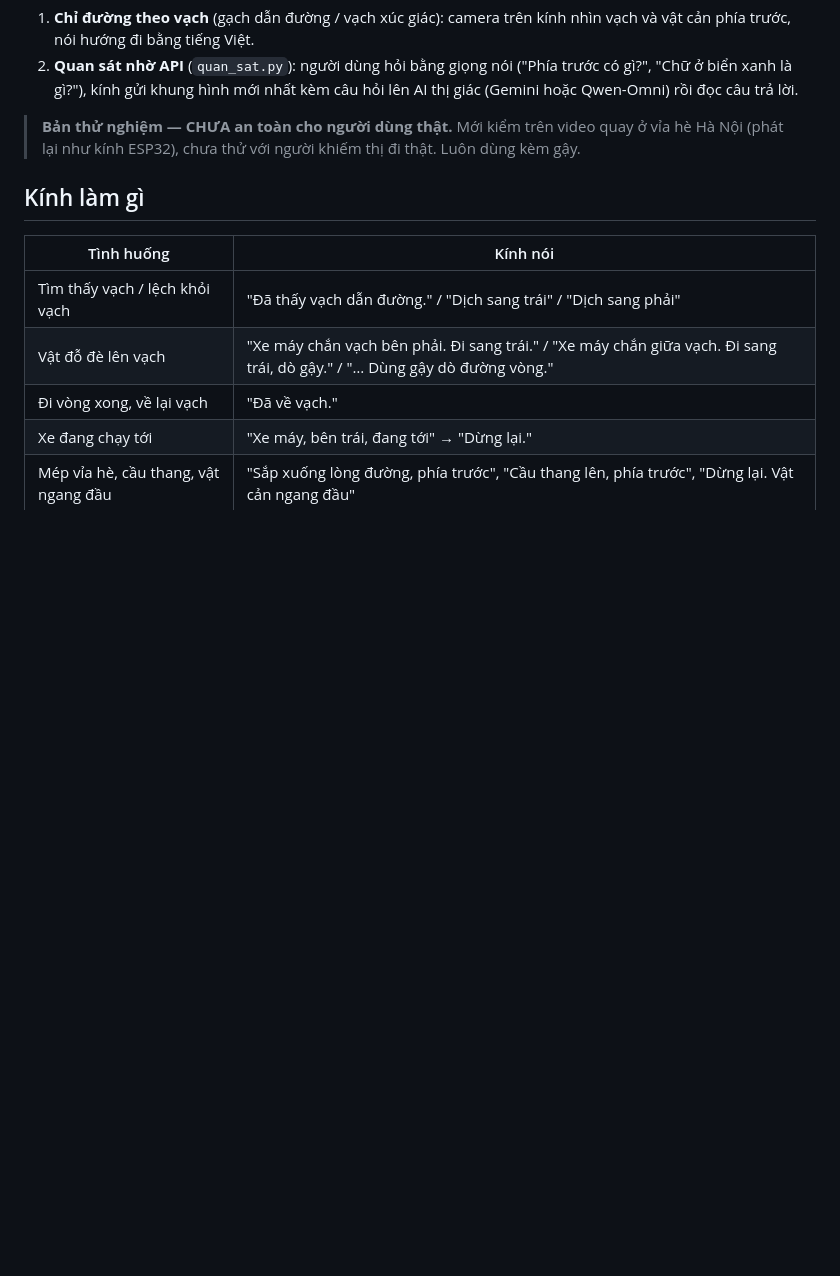
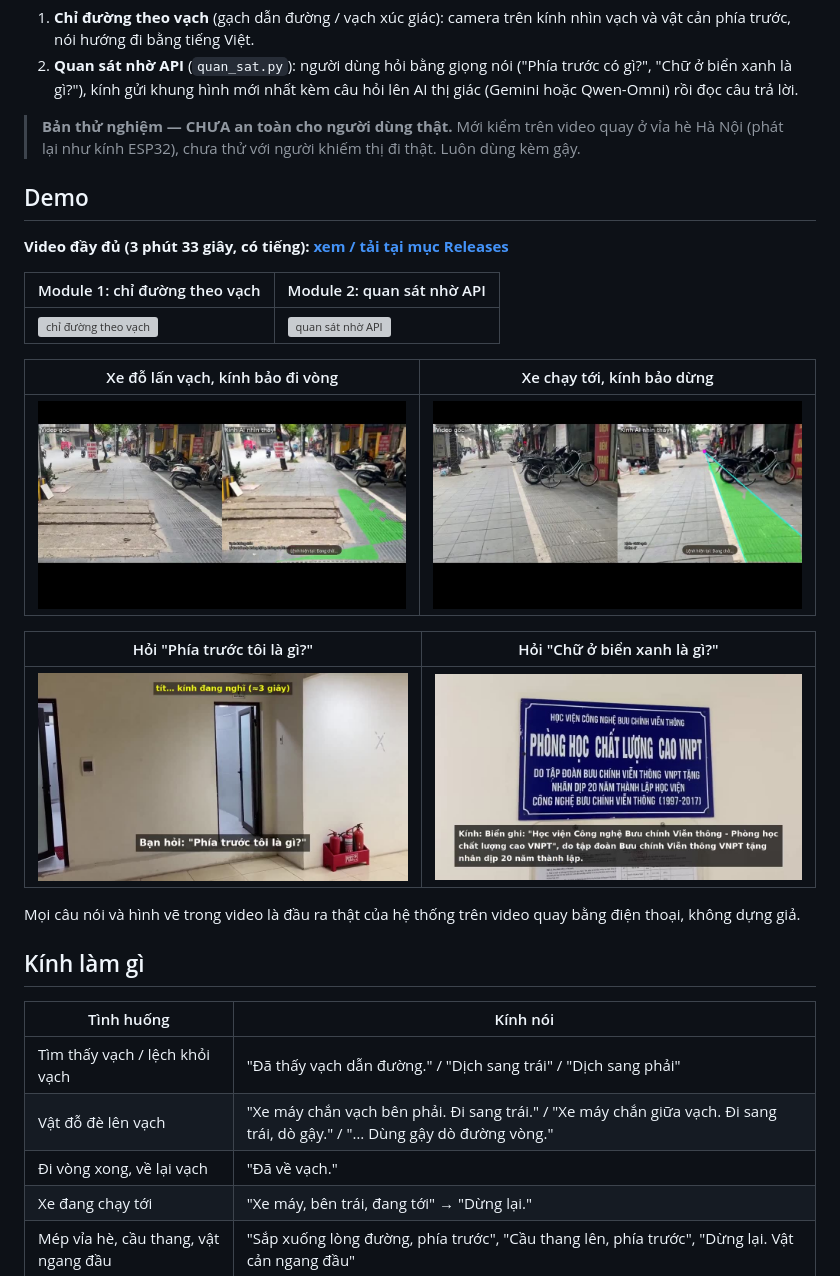
Before and after one commit to ducanhdhtb06-hub/VisionAid, a Markdown page: README.md, the part around the change. Rendered like a GitHub page; pictures changed too: docs/anh/chi_duong_xe_lan_vach.jpg (added), docs/anh/chi_duong_xe_toi.jpg (added), docs/anh/quan_sat_bien_xanh.jpg (added); blank space fills up the shorter version; grey boxes are pictures that could not be loaded.

Commit message:
README: thêm mục Demo (ảnh động, ảnh chụp, link video trong Releases)

```diff
--- a/README.md
+++ b/README.md
@@ -9,6 +9,24 @@ Hai module của kính AI glassai:
 
 > **Bản thử nghiệm — CHƯA an toàn cho người dùng thật.** Mới kiểm trên video quay ở vỉa hè Hà Nội (phát lại như kính
 > ESP32), chưa thử với người khiếm thị đi thật. Luôn dùng kèm gậy.
+
+## Demo
+
+**Video đầy đủ (3 phút 33 giây, có tiếng): [xem / tải tại mục Releases](https://github.com/ducanhdhtb06-hub/glassai/releases/tag/demo-v0.1)**
+
+| Module 1: chỉ đường theo vạch | Module 2: quan sát nhờ API |
+|---|---|
+| ![chỉ đường theo vạch](docs/anh/demo_chi_duong.gif) | ![quan sát nhờ API](docs/anh/demo_quan_sat.gif) |
+
+| Xe đỗ lấn vạch, kính bảo đi vòng | Xe chạy tới, kính bảo dừng |
+|---|---|
+| ![xe đỗ lấn vạch](docs/anh/chi_duong_xe_lan_vach.jpg) | ![xe chạy tới](docs/anh/chi_duong_xe_toi.jpg) |
+
+| Hỏi "Phía trước tôi là gì?" | Hỏi "Chữ ở biển xanh là gì?" |
+|---|---|
+| ![hành lang](docs/anh/quan_sat_hanh_lang.jpg) | ![biển xanh](docs/anh/quan_sat_bien_xanh.jpg) |
+
+Mọi câu nói và hình vẽ trong video là đầu ra thật của hệ thống trên video quay bằng điện thoại, không dựng giả.
 
 ## Kính làm gì
 
```
Also changed, not shown: 2 other files.
